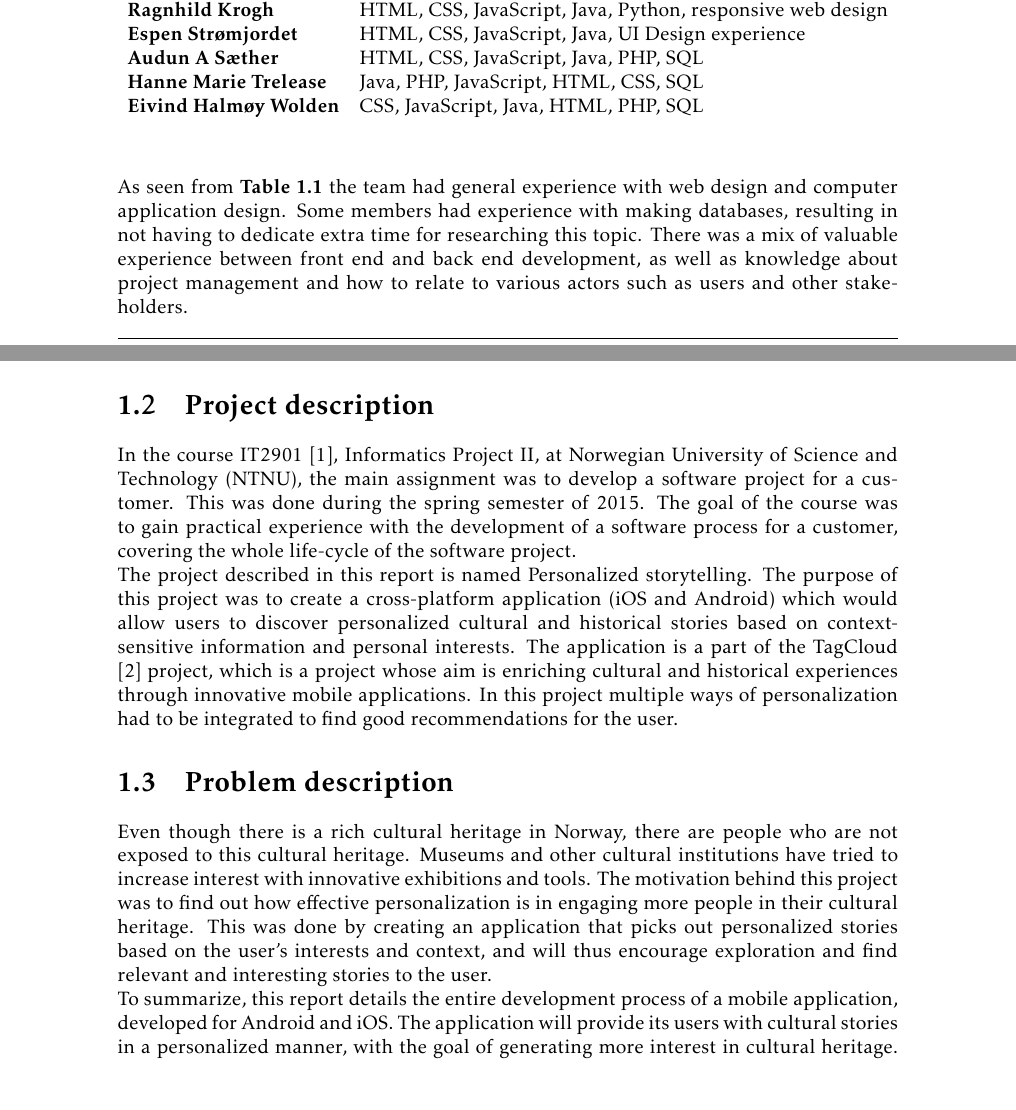
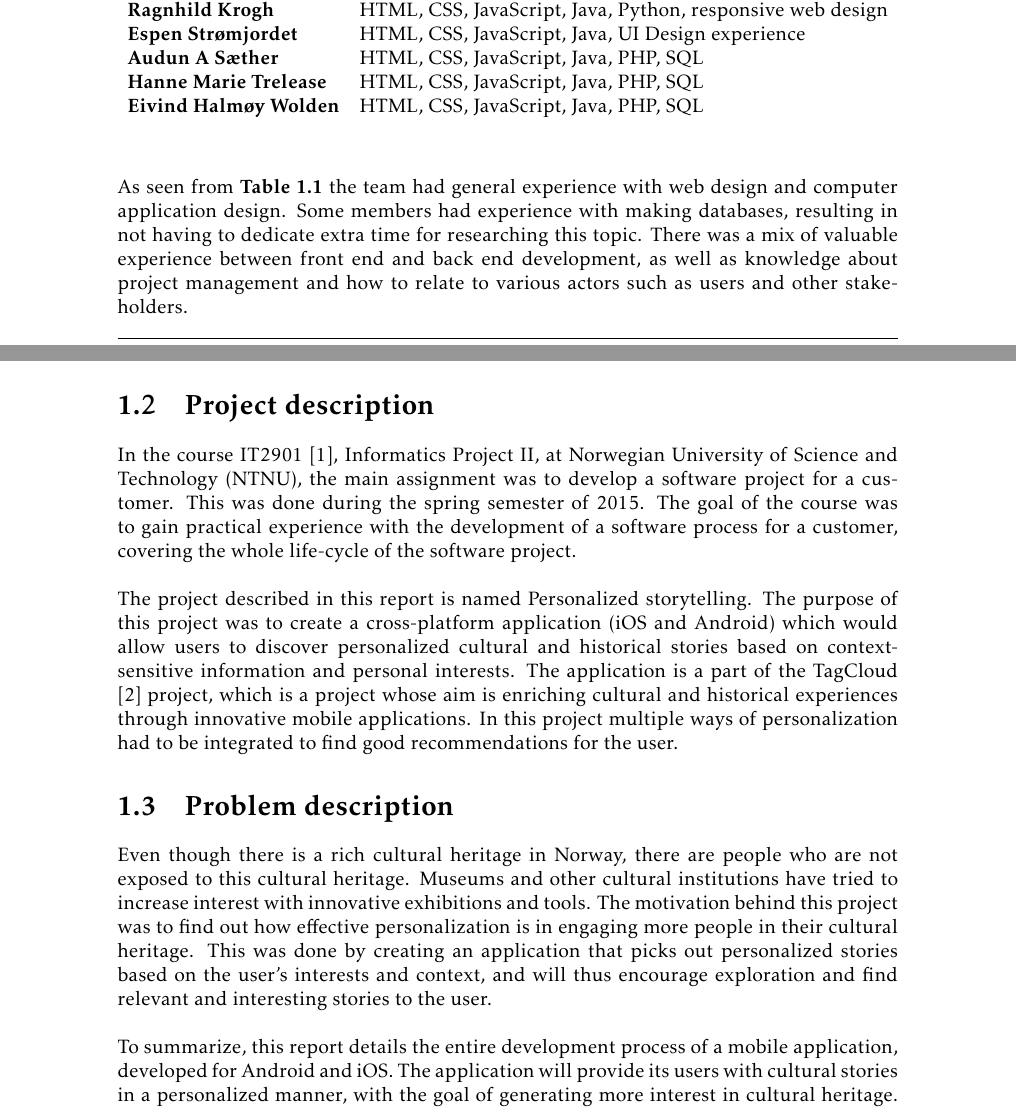
Before and after one commit to ewolden/javisst-rapport, a LaTeX thesis (main.tex, which reads introduction.tex): two parts of pages 15 and 16 of 150, joined at a grey line, cut so that both start at the same text. Compiled offline with pdfLaTeX.

Commit message:
minor fixes

```diff
--- a/introduction.tex
+++ b/introduction.tex
@@ -26,8 +26,8 @@ The employer for this research project was SINTEF, in this case represented by J
 			\textbf{Espen Strømjordet} & HTML, CSS, JavaScript, Java,
 			UI Design experience \\
 			\textbf{Audun A Sæther} & HTML, CSS, JavaScript, Java, PHP, SQL \\
-			\textbf{Hanne Marie Trelease} & Java, PHP, JavaScript, HTML, CSS, SQL \\
-			\textbf{Eivind Halmøy Wolden} & CSS, JavaScript, Java, HTML, PHP, SQL \\
+			\textbf{Hanne Marie Trelease} & HTML, CSS, JavaScript, Java, PHP, SQL \\
+			\textbf{Eivind Halmøy Wolden} & HTML, CSS, JavaScript, Java, PHP, SQL \\
 		\end{tabular}
 	\end{center}
 \end{table}
@@ -36,14 +36,14 @@ As seen from \textbf{Table \ref{Tab:team}} the team had general experience with
 
 \section{Project description}
 
-In the course IT2901 \cite{es20}, Informatics Project II, at Norwegian University of Science and Technology (NTNU), the main assignment was to develop a software project for a customer. This was done during the spring semester of 2015. The goal of the course was to gain practical experience with the development of a software process for a customer, covering the whole life-cycle of the software project.
+In the course IT2901 \cite{es20}, Informatics Project II, at Norwegian University of Science and Technology (NTNU), the main assignment was to develop a software project for a customer. This was done during the spring semester of 2015. The goal of the course was to gain practical experience with the development of a software process for a customer, covering the whole life-cycle of the software project.\newline
 
 The project described in this report is named Personalized storytelling. The purpose of this project was to create a cross-platform application (iOS and Android) which would allow users to discover personalized cultural and historical stories based on context-sensitive information and personal interests. The application is a part of the TagCloud \cite{es21} project, which is a project whose aim is enriching cultural and historical experiences through innovative mobile applications.
 In this project multiple ways of personalization had to be integrated to find good recommendations for the user.
 
 \section{Problem description}
 
-Even though there is a rich cultural heritage in Norway, there are people who are not exposed to this cultural heritage. Museums and other cultural institutions have tried to increase interest with innovative exhibitions and tools. The motivation behind this project was to find out how effective personalization is in engaging more people in their cultural heritage. This was done by creating an application that picks out personalized stories based on the user's interests and context, and will thus encourage exploration and find relevant and interesting stories to the user.
+Even though there is a rich cultural heritage in Norway, there are people who are not exposed to this cultural heritage. Museums and other cultural institutions have tried to increase interest with innovative exhibitions and tools. The motivation behind this project was to find out how effective personalization is in engaging more people in their cultural heritage. This was done by creating an application that picks out personalized stories based on the user's interests and context, and will thus encourage exploration and find relevant and interesting stories to the user. \newline
 
 To summarize, this report details the entire development process of a mobile application, developed for Android and iOS. The application will provide its users with cultural stories in a personalized manner, with the goal of generating more interest in cultural heritage. In the next chapter, a thorough description of the requirements for the project will be presented.
 
```
Also changed, not shown: pre-study.tex (+1 -1 lines), projectmanagement.tex (+2 -2 lines), requirementspecification.tex (+2 -2 lines).
